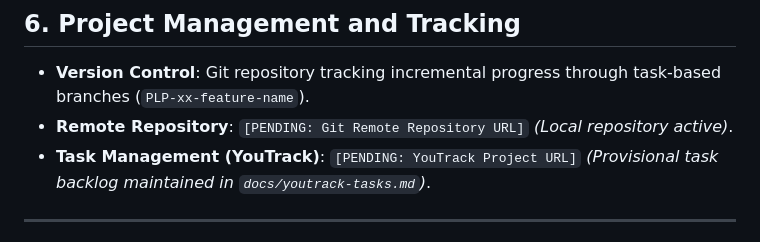
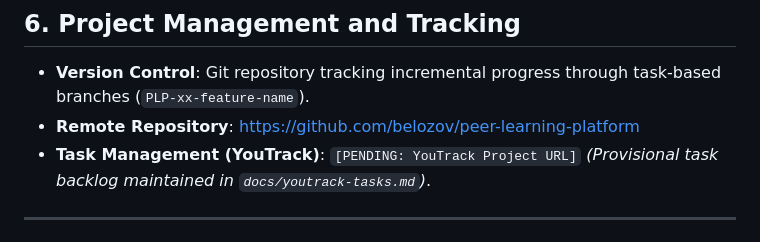
Before and after one commit to belozov/peer-learning-platform, a Markdown page: README.md, the part around the change. GitHub-like rendering.

Commit message:
PLP-01: Connect remote GitHub repository and update project documentation URLs

```diff
--- a/README.md
+++ b/README.md
@@ -95,7 +95,7 @@ The project explicitly delineates two distinct delivery phases:
 ## 6. Project Management and Tracking
 
 - **Version Control**: Git repository tracking incremental progress through task-based branches (`PLP-xx-feature-name`).
-- **Remote Repository**: `[PENDING: Git Remote Repository URL]` *(Local repository active)*.
+- **Remote Repository**: [https://github.com/belozov/peer-learning-platform](https://github.com/belozov/peer-learning-platform)
 - **Task Management (YouTrack)**: `[PENDING: YouTrack Project URL]` *(Provisional task backlog maintained in `docs/youtrack-tasks.md`)*.
 
 ---
```
Also changed, not shown: docs/submission-checklist.md (+1 -1 lines), docs/youtrack-tasks.md (+1 -1 lines).
